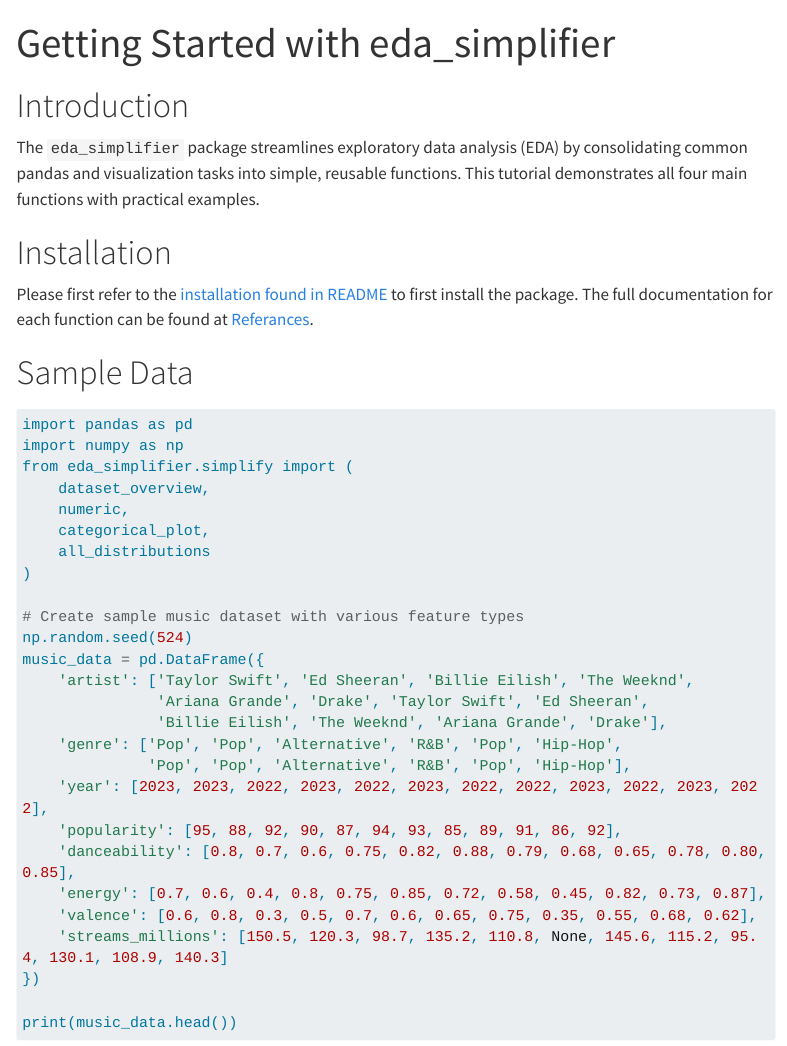
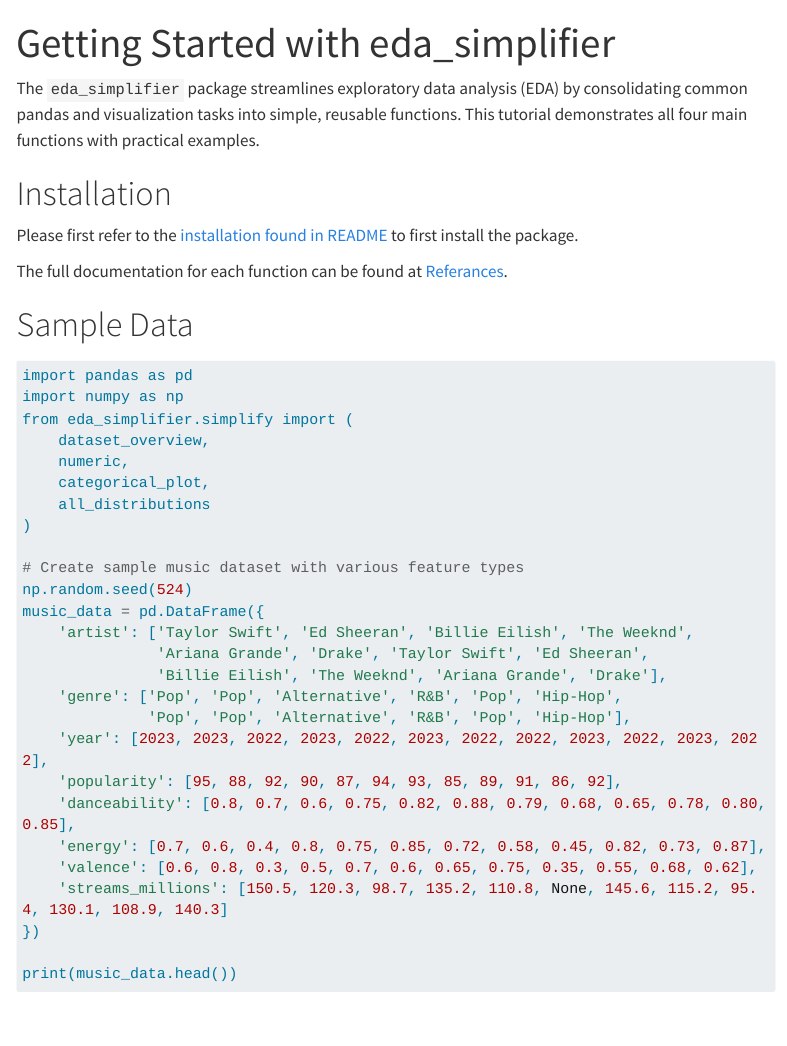
Before and after one commit to UBC-MDS/DSCI_524_Group38_EDAsimplifier, a Quarto document (tutorial.qmd): the page in a window 1100 px wide, from its top. Rendered offline with R 4.5, knitr and Pandoc in place of Quarto, with nearby package versions; some code elsewhere in the file could not run offline; menus at the side of the page are left out; long lines of code are wrapped.

Commit message:
formatting

```diff
--- a/tutorial.qmd
+++ b/tutorial.qmd
@@ -3,13 +3,12 @@ title: "Getting Started with eda_simplifier"
 format: html
 ---
 
-# Introduction
-
 The `eda_simplifier` package streamlines exploratory data analysis (EDA) by consolidating common pandas and visualization tasks into simple, reusable functions. This tutorial demonstrates all four main functions with practical examples.
 
 # Installation
 
-Please first refer to the [installation found in README](https://ubc-mds.github.io/DSCI_524_Group38_EDAsimplifier/README.html/#user-installation) to first install the package.
+Please first refer to the [installation found in README](https://ubc-mds.github.io/DSCI_524_Group38_EDAsimplifier/README.html/#installation) to first install the package.
+
 The full documentation for each function can be found at [Referances](https://ubc-mds.github.io/DSCI_524_Group38_EDAsimplifier/reference/).
 
 # Sample Data
```
